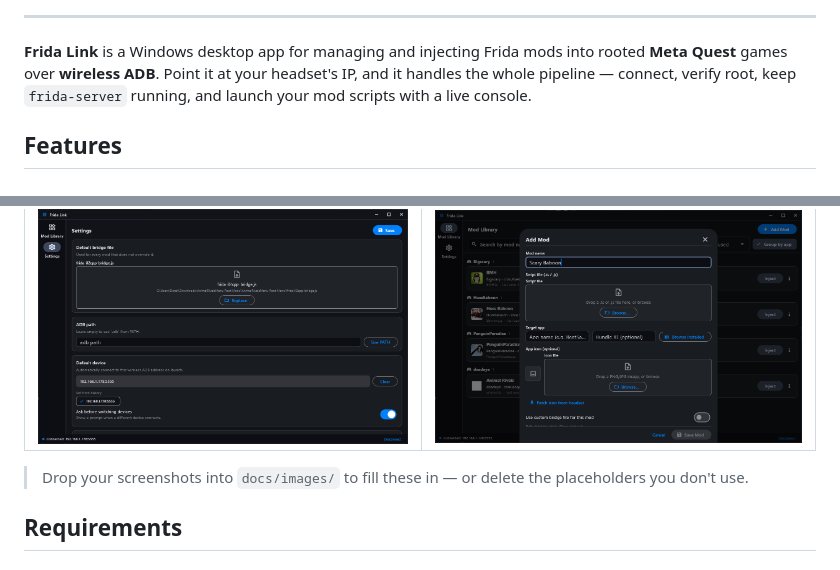
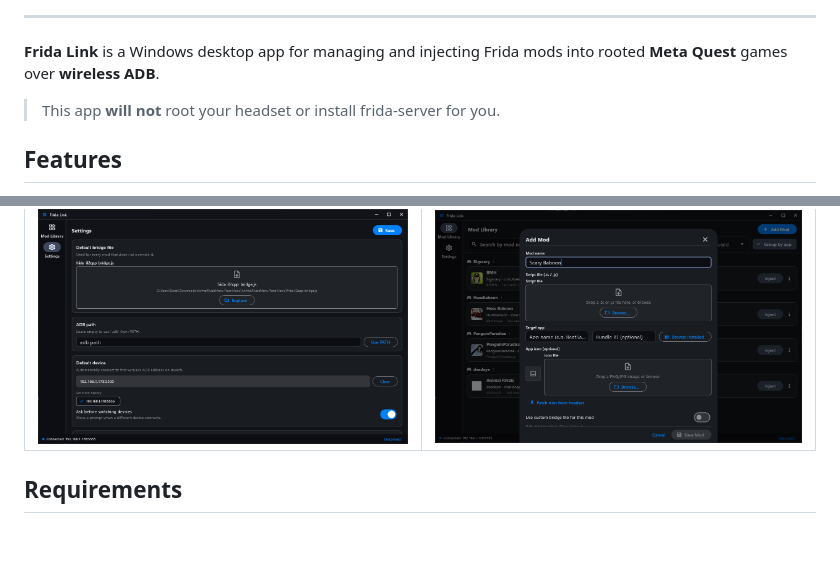
Before and after one commit to JoystickVR/Frida-Link, a Markdown page: README.md, 2 parts joined by grey strips. GitHub-like rendering; blank space fills up the shorter version.

```diff
--- a/README.md
+++ b/README.md
@@ -37,9 +16,8 @@
 ---
 
 **Frida Link** is a Windows desktop app for managing and injecting Frida mods
-into rooted **Meta Quest** games over **wireless ADB**. Point it at your
-headset's IP, and it handles the whole pipeline — connect, verify root, keep
-`frida-server` running, and launch your mod scripts with a live console.
+into rooted **Meta Quest** games over **wireless ADB**.
+> This app **will not** root your headset or install frida-server for you.
 
 ## Features
 
@@ -74,9 +52,6 @@ headset's IP, and it handles the whole pipeline — connect, verify root, keep
 | Settings | Add / edit mod |
 | --- | --- |
 | <img src="docs/images/screenshot-settings.png" alt="Settings" width="400"> | <img src="docs/images/screenshot-add-mod.png" alt="Add mod" width="400"> |
-
-> Drop your screenshots into `docs/images/` to fill these in — or delete the
-> placeholders you don't use.
 
 ## Requirements
 
```
Also changed, not shown: other parts of README.md (+0 -47 lines).
